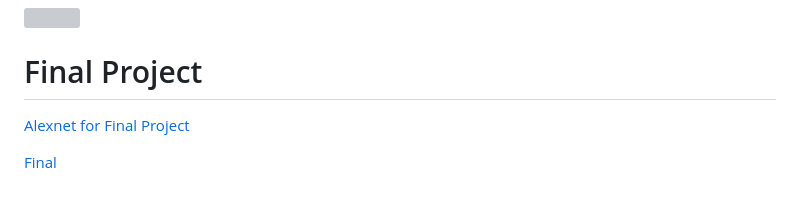
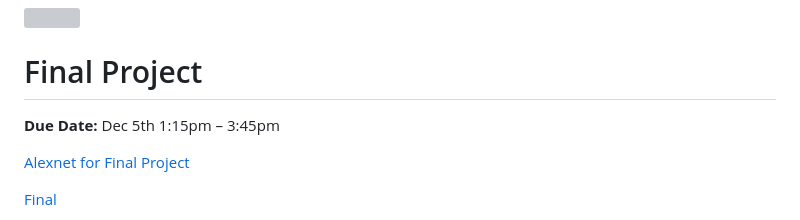
Before and after one commit to williamedwardhahn/MathData24, a Markdown page: README.md, the part around the change. GitHub-like rendering; blank space fills up the shorter version; grey boxes are pictures that could not be loaded.

```diff
--- a/README.md
+++ b/README.md
@@ -4,6 +4,8 @@
 
 
 # Final Project
+
+**Due Date:** Dec 5th 1:15pm – 3:45pm
 
 [Alexnet for Final Project](https://colab.research.google.com/drive/14NGFa-BeiUpls-9AuYXgNnI23l1QcpOf?usp=sharing)
 
```
